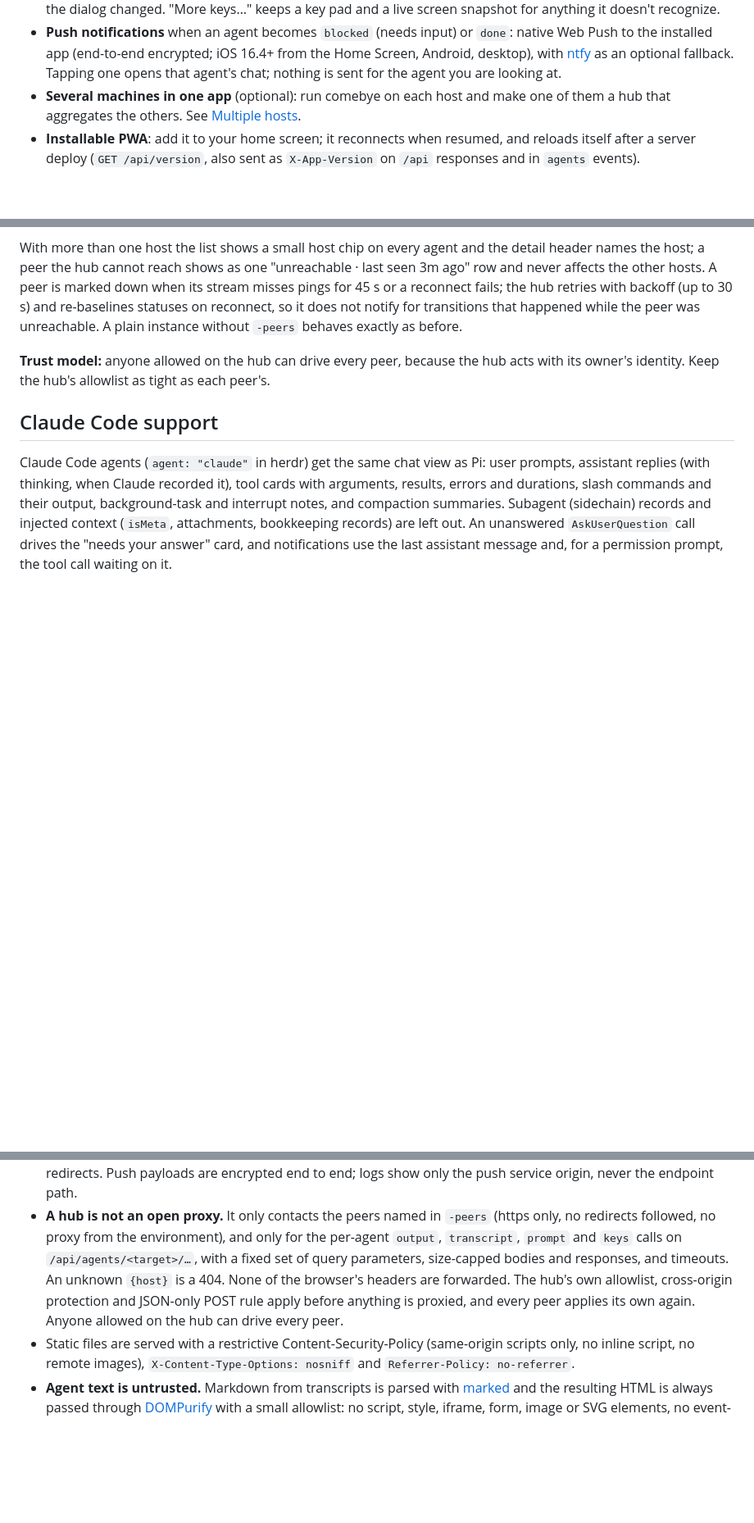
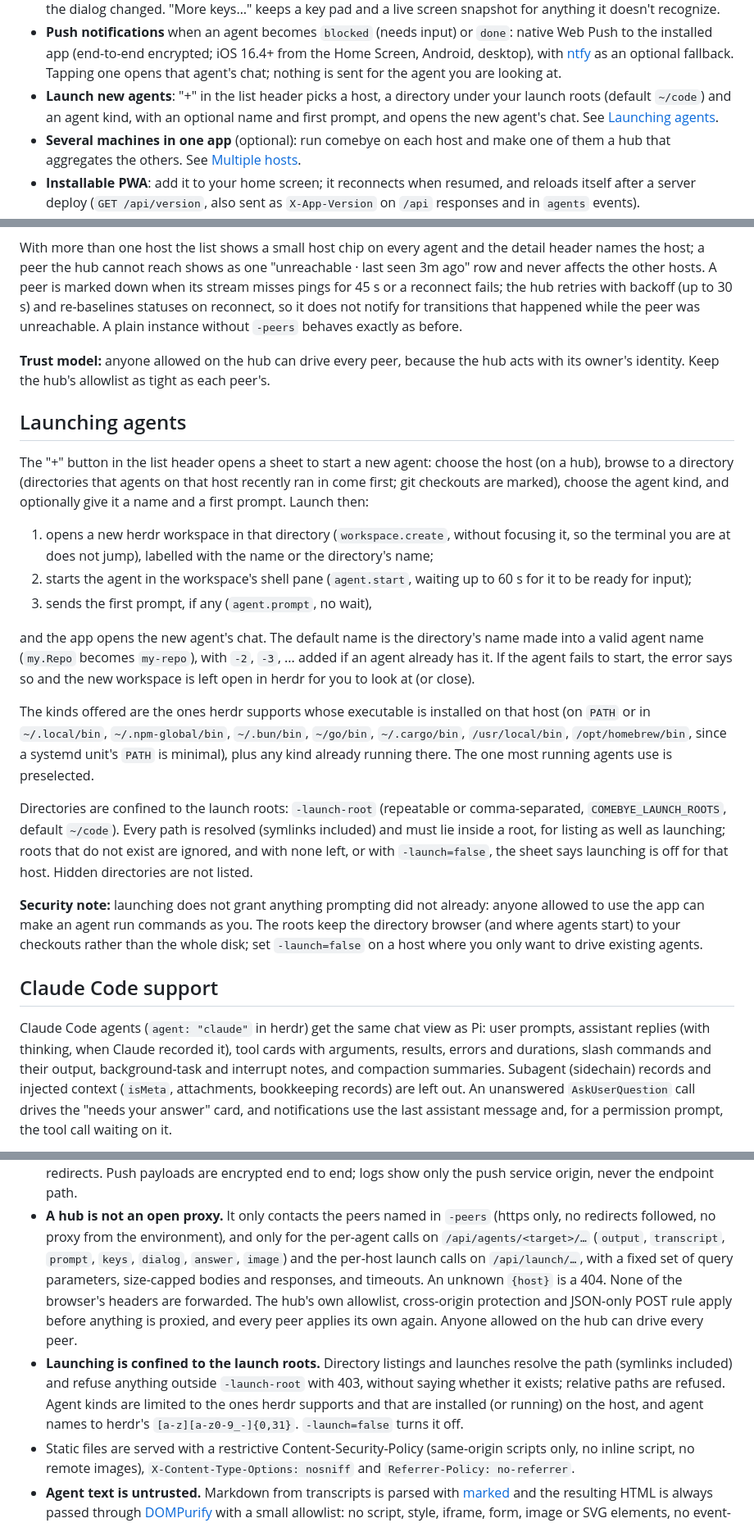
Before and after one commit to jhjaggars/comebye, a Markdown page: README.md, 3 parts joined by grey strips. Shown at 82% size. Rendered like a GitHub page; blank space fills up the shorter version.

Commit message:
Document launching agents
README: feature entry, a "Launching agents" section (flow, default
names, kind detection, launch roots, security note), the -launch and
-launch-root flags, the launch API and the hub's proxied launch calls.
SECURITY.md: escaping the launch roots is in scope.

Co-Authored-By: Claude Opus 5.5 <noreply@anthropic.com>

```diff
--- a/README.md
+++ b/README.md
@@ -43,6 +43,10 @@ handoff and nothing to sync.
   iOS 16.4+ from the Home Screen, Android, desktop), with
   [ntfy](https://ntfy.sh) as an optional fallback. Tapping one opens that
   agent's chat; nothing is sent for the agent you are looking at.
+- **Launch new agents**: "+" in the list header picks a host, a directory
+  under your launch roots (default `~/code`) and an agent kind, with an
+  optional name and first prompt, and opens the new agent's chat. See
+  [Launching agents](#launching-agents).
 - **Several machines in one app** (optional): run comebye on each host
   and make one of them a hub that aggregates the others. See
   [Multiple hosts](#multiple-hosts).
@@ -231,6 +235,47 @@ before.
 the hub acts with its owner's identity. Keep the hub's allowlist as tight as
 each peer's.
 
+## Launching agents
+
+The "+" button in the list header opens a sheet to start a new agent:
+choose the host (on a hub), browse to a directory (directories that agents
+on that host recently ran in come first; git checkouts are marked), choose
+the agent kind, and optionally give it a name and a first prompt. Launch
+then:
+
+1. opens a new herdr workspace in that directory (`workspace.create`,
+   without focusing it, so the terminal you are at does not jump), labelled
+   with the name or the directory's name;
+2. starts the agent in the workspace's shell pane (`agent.start`, waiting
+   up to 60 s for it to be ready for input);
+3. sends the first prompt, if any (`agent.prompt`, no wait),
+
+and the app opens the new agent's chat. The default name is the
+directory's name made into a valid agent name (`my.Repo` becomes
+`my-repo`), with `-2`, `-3`, ... added if an agent already has it. If the
+agent fails to start, the error says so and the new workspace is left open
+in herdr for you to look at (or close).
+
+The kinds offered are the ones herdr supports whose executable is
+installed on that host (on `PATH` or in `~/.local/bin`, `~/.npm-global/bin`,
+`~/.bun/bin`, `~/go/bin`, `~/.cargo/bin`, `/usr/local/bin`,
+`/opt/homebrew/bin`, since a systemd unit's `PATH` is minimal), plus any
+kind already running there. The one most running agents use is
+preselected.
+
+Directories are confined to the launch roots: `-launch-root` (repeatable
+or comma-separated, `COMEBYE_LAUNCH_ROOTS`, default `~/code`). Every path
+is resolved (symlinks included) and must lie inside a root, for listing as
+well as launching; roots that do not exist are ignored, and with none
+left, or with `-launch=false`, the sheet says launching is off for that
+host. Hidden directories are not listed.
+
+**Security note:** launching does not grant anything prompting did not
+already: anyone allowed to use the app can make an agent run commands as
+you. The roots keep the directory browser (and where agents start) to your
+checkouts rather than the whole disk; set `-launch=false` on a host where
+you only want to drive existing agents.
+
 ## Claude Code support
 
 Claude Code agents (`agent: "claude"` in herdr) get the same chat view as
@@ -371,13 +418,21 @@ Treat access to it like SSH access to that machine.
   origin, never the endpoint path.
 - **A hub is not an open proxy.** It only contacts the peers named in
   `-peers` (https only, no redirects followed, no proxy from the
-  environment), and only for the per-agent `output`, `transcript`,
-  `prompt` and `keys` calls on `/api/agents/<target>/…`, with a fixed set of
-  query parameters, size-capped bodies and responses, and timeouts. An
+  environment), and only for the per-agent calls on
+  `/api/agents/<target>/…` (`output`, `transcript`, `prompt`, `keys`,
+  `dialog`, `answer`, `image`) and the per-host launch calls on
+  `/api/launch/…`, with a fixed set of query parameters, size-capped
+  bodies and responses, and timeouts. An
   unknown `{host}` is a 404. None of the browser's headers are forwarded.
   The hub's own allowlist, cross-origin protection and JSON-only POST rule
   apply before anything is proxied, and every peer applies its own again.
   Anyone allowed on the hub can drive every peer.
+- **Launching is confined to the launch roots.** Directory listings and
+  launches resolve the path (symlinks included) and refuse anything
+  outside `-launch-root` with 403, without saying whether it exists;
+  relative paths are refused. Agent kinds are limited to the ones herdr
+  supports and that are installed (or running) on the host, and agent
+  names to herdr's `[a-z][a-z0-9_-]{0,31}`. `-launch=false` turns it off.
 - Static files are served with a restrictive Content-Security-Policy
   (same-origin scripts only, no inline script, no remote images),
   `X-Content-Type-Options: nosniff` and `Referrer-Policy: no-referrer`.
```
Also changed, not shown: other parts of README.md (+6 -0 lines), SECURITY.md (+4 -0 lines).
